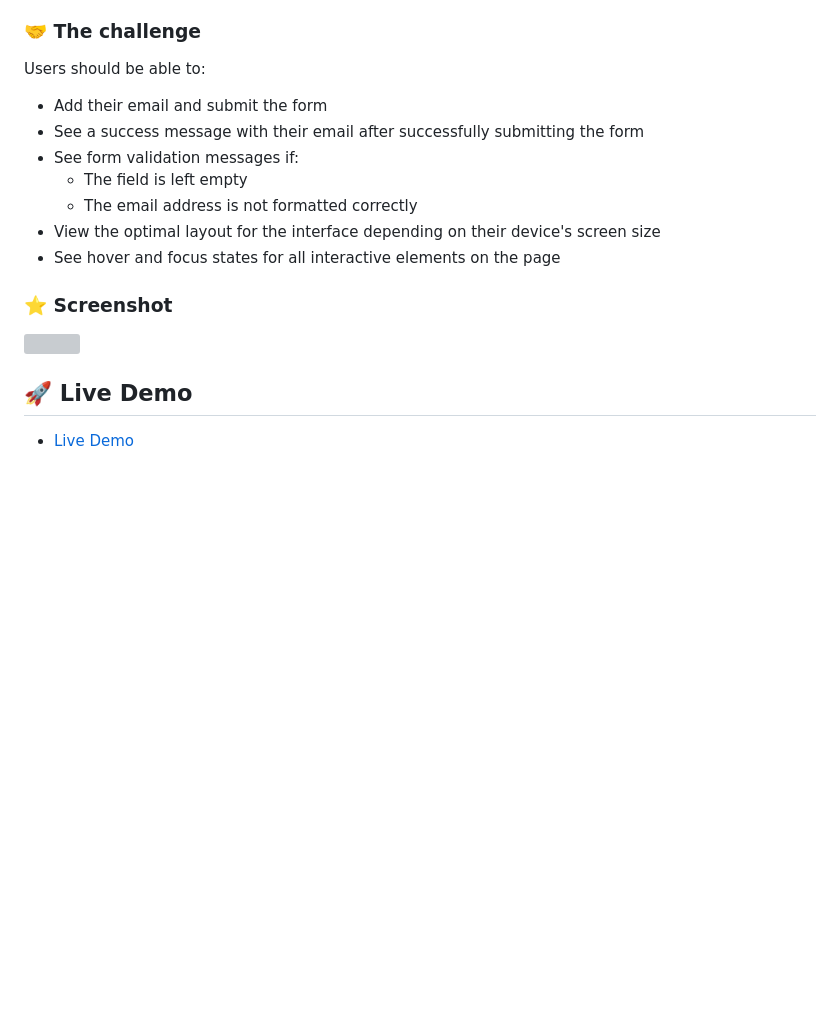
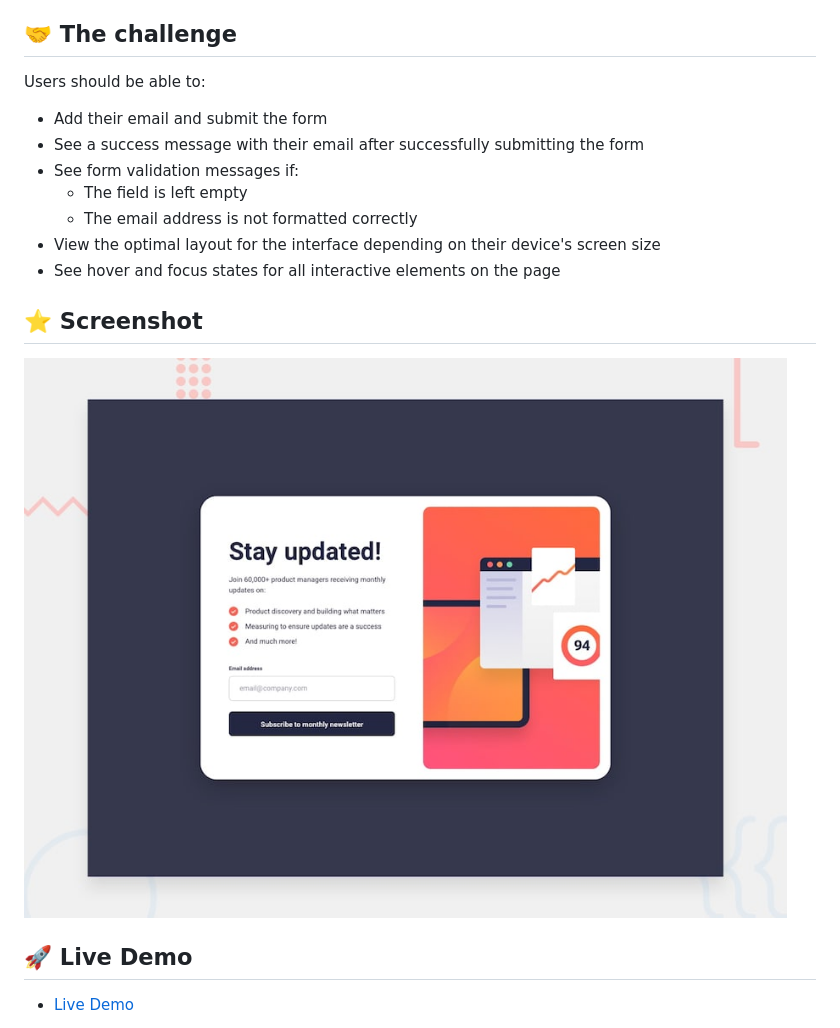
Before and after one commit to Nasirkhan294/newsletter-signup-form, a Markdown page: README.md, the part around the change. Drawn GitHub-style; pictures changed too: images/desktop-preview.jpg (added); blank space fills up the shorter version; grey boxes are pictures that could not be loaded.

Commit message:
Update readme file with screenshot

```diff
--- a/README.md
+++ b/README.md
@@ -24,7 +24,7 @@
 
 <!-- PROJECT DESCRIPTION -->
 
-### 🤝 The challenge <a name='the-challenge'></a>
+## 🤝 The challenge <a name='the-challenge'></a>
 
 Users should be able to:
 
@@ -36,9 +36,9 @@ Users should be able to:
 - View the optimal layout for the interface depending on their device's screen size
 - See hover and focus states for all interactive elements on the page
 
-### ⭐️ Screenshot <a name='screenshot'></a>
+## ⭐️ Screenshot <a name='screenshot'></a>
 
-![](./screenshot.jpg)
+![](./images/desktop-preview.jpg)
 
 <!-- LIVE DEMO -->
 
```
